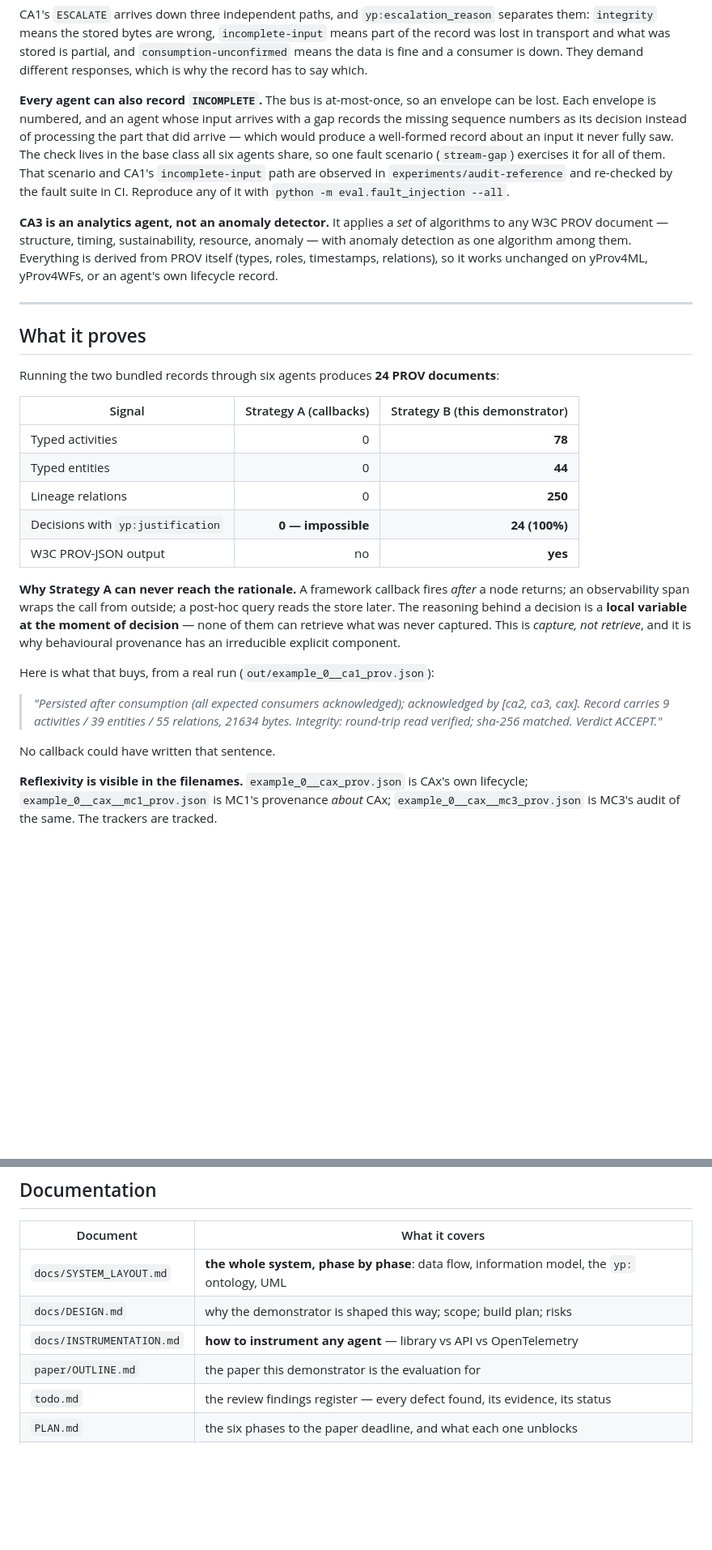
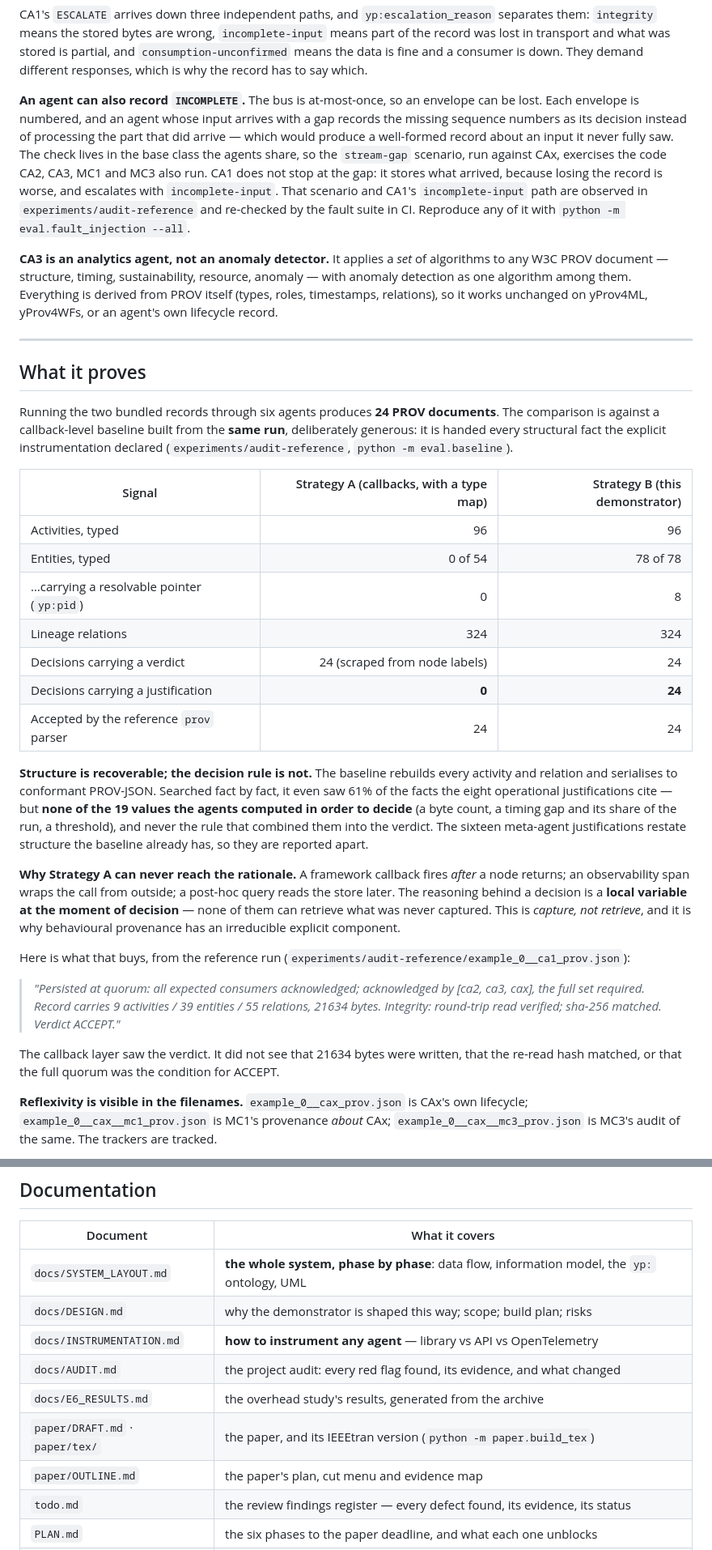
Before and after one commit to munyaradzi-zhou/yprov4agents-demonstrator, a Markdown page: README.md, 2 parts joined by grey strips. Shown at 81% size. GitHub-like rendering; blank space fills up the shorter version.

```diff
--- a/README.md
+++ b/README.md
@@ -117,12 +126,13 @@ of the record was lost in transport and what was stored is partial, and
 `consumption-unconfirmed` means the data is fine and a consumer is down. They demand
 different responses, which is why the record has to say which.
 
-**Every agent can also record `INCOMPLETE`.** The bus is at-most-once, so an envelope can
+**An agent can also record `INCOMPLETE`.** The bus is at-most-once, so an envelope can
 be lost. Each envelope is numbered, and an agent whose input arrives with a gap records the
 missing sequence numbers as its decision instead of processing the part that did arrive —
 which would produce a well-formed record about an input it never fully saw. The check lives
-in the base class all six agents share, so one fault scenario (`stream-gap`) exercises it
-for all of them. That scenario and CA1's `incomplete-input` path are observed in
+in the base class the agents share, so the `stream-gap` scenario, run against CAx, exercises
+the code CA2, CA3, MC1 and MC3 also run. CA1 does not stop at the gap: it stores what
+arrived, because losing the record is worse, and escalates with `incomplete-input`. That scenario and CA1's `incomplete-input` path are observed in
 `experiments/audit-reference` and re-checked by the fault suite in CI. Reproduce any of it with
 `python -m eval.fault_injection --all`.
 
@@ -136,15 +146,27 @@ an agent's own lifecycle record.
 
 ## What it proves
 
-Running the two bundled records through six agents produces **24 PROV documents**:
+Running the two bundled records through six agents produces **24 PROV documents**. The
+comparison is against a callback-level baseline built from the **same run**, deliberately
+generous: it is handed every structural fact the explicit instrumentation declared
+(`experiments/audit-reference`, `python -m eval.baseline`).
 
-| Signal | Strategy A (callbacks) | Strategy B (this demonstrator) |
+| Signal | Strategy A (callbacks, with a type map) | Strategy B (this demonstrator) |
 |---|--:|--:|
-| Typed activities | 0 | **78** |
-| Typed entities | 0 | **44** |
-| Lineage relations | 0 | **250** |
-| Decisions with `yp:justification` | **0 — impossible** | **24 (100%)** |
-| W3C PROV-JSON output | no | **yes** |
+| Activities, typed | 96 | 96 |
+| Entities, typed | 0 of 54 | 78 of 78 |
+| …carrying a resolvable pointer (`yp:pid`) | 0 | 8 |
+| Lineage relations | 324 | 324 |
+| Decisions carrying a verdict | 24 (scraped from node labels) | 24 |
+| Decisions carrying a justification | **0** | **24** |
+| Accepted by the reference `prov` parser | 24 | 24 |
+
+**Structure is recoverable; the decision rule is not.** The baseline rebuilds every activity
+and relation and serialises to conformant PROV-JSON. Searched fact by fact, it even saw 61%
+of the facts the eight operational justifications cite — but **none of the 19 values the
+agents computed in order to decide** (a byte count, a timing gap and its share of the run, a
+threshold), and never the rule that combined them into the verdict. The sixteen meta-agent
+justifications restate structure the baseline already has, so they are reported apart.
 
 **Why Strategy A can never reach the rationale.** A framework callback fires *after* a
 node returns; an observability span wraps the call from outside; a post-hoc query reads
@@ -152,13 +174,15 @@ the store later. The reasoning behind a decision is a **local variable at the mo
 decision** — none of them can retrieve what was never captured. This is *capture, not
 retrieve*, and it is why behavioural provenance has an irreducible explicit component.
 
-Here is what that buys, from a real run (`out/example_0__ca1_prov.json`):
+Here is what that buys, from the reference run
+(`experiments/audit-reference/example_0__ca1_prov.json`):
 
-> *"Persisted after consumption (all expected consumers acknowledged); acknowledged by
-> [ca2, ca3, cax]. Record carries 9 activities / 39 entities / 55 relations, 21634 bytes.
-> Integrity: round-trip read verified; sha-256 matched. Verdict ACCEPT."*
+> *"Persisted at quorum: all expected consumers acknowledged; acknowledged by [ca2, ca3,
+> cax], the full set required. Record carries 9 activities / 39 entities / 55 relations,
+> 21634 bytes. Integrity: round-trip read verified; sha-256 matched. Verdict ACCEPT."*
 
-No callback could have written that sentence.
+The callback layer saw the verdict. It did not see that 21634 bytes were written, that the
+re-read hash matched, or that the full quorum was the condition for ACCEPT.
 
 **Reflexivity is visible in the filenames.** `example_0__cax_prov.json` is CAx's own
 lifecycle; `example_0__cax__mc1_prov.json` is MC1's provenance *about* CAx;
@@ -206,7 +288,10 @@ paper/                paper outline and results
 | `docs/SYSTEM_LAYOUT.md` | **the whole system, phase by phase**: data flow, information model, the `yp:` ontology, UML |
 | `docs/DESIGN.md` | why the demonstrator is shaped this way; scope; build plan; risks |
 | `docs/INSTRUMENTATION.md` | **how to instrument any agent** — library vs API vs OpenTelemetry |
-| `paper/OUTLINE.md` | the paper this demonstrator is the evaluation for |
+| `docs/AUDIT.md` | the project audit: every red flag found, its evidence, and what changed |
+| `docs/E6_RESULTS.md` | the overhead study's results, generated from the archive |
+| `paper/DRAFT.md` · `paper/tex/` | the paper, and its IEEEtran version (`python -m paper.build_tex`) |
+| `paper/OUTLINE.md` | the paper's plan, cut menu and evidence map |
 | `todo.md` | the review findings register — every defect found, its evidence, its status |
 | `PLAN.md` | the six phases to the paper deadline, and what each one unblocks |
 | `docs/phases/` | plain-language walkthrough of each completed phase, with diagrams |
```
Also changed, not shown: other parts of README.md (+80 -13 lines).
